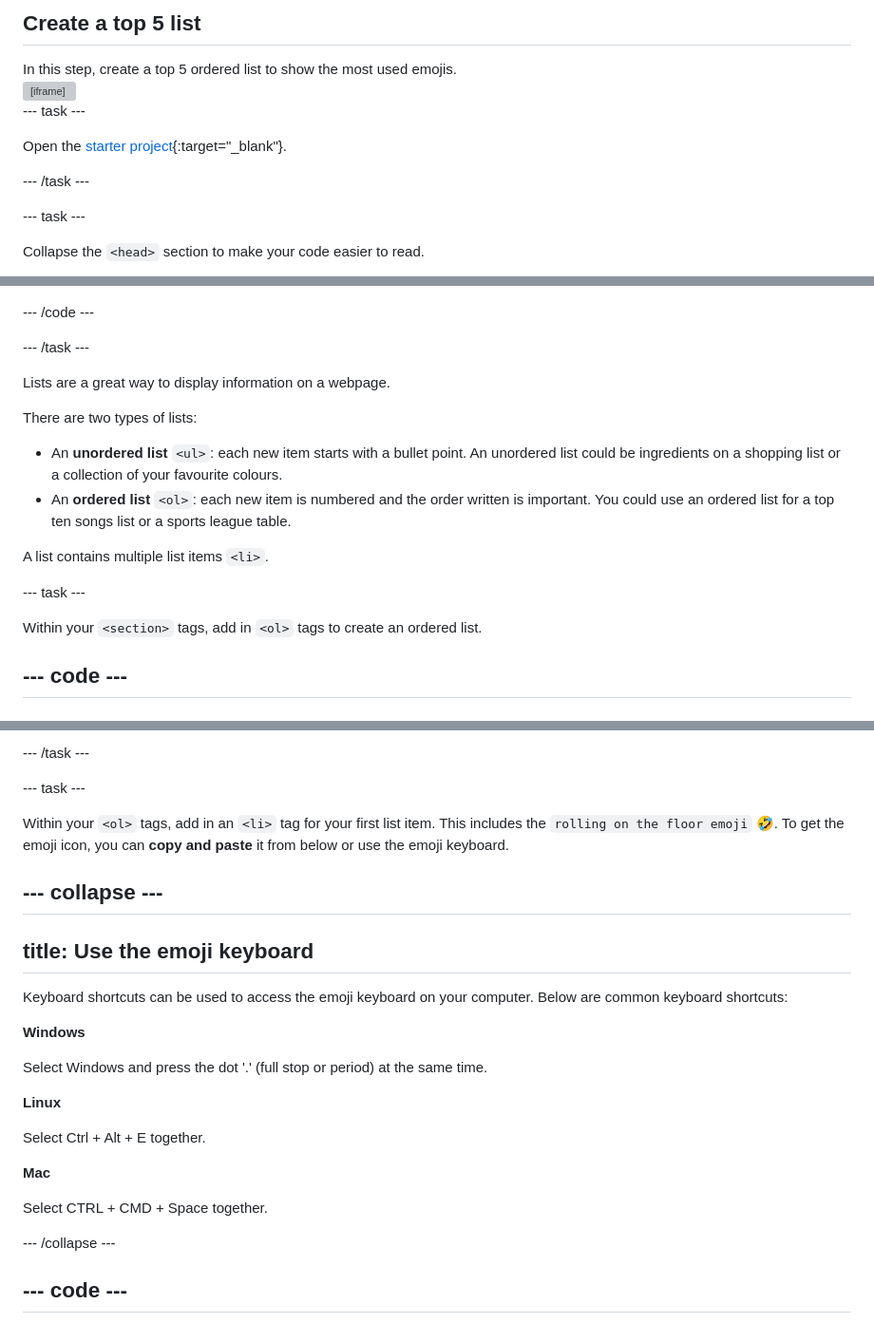
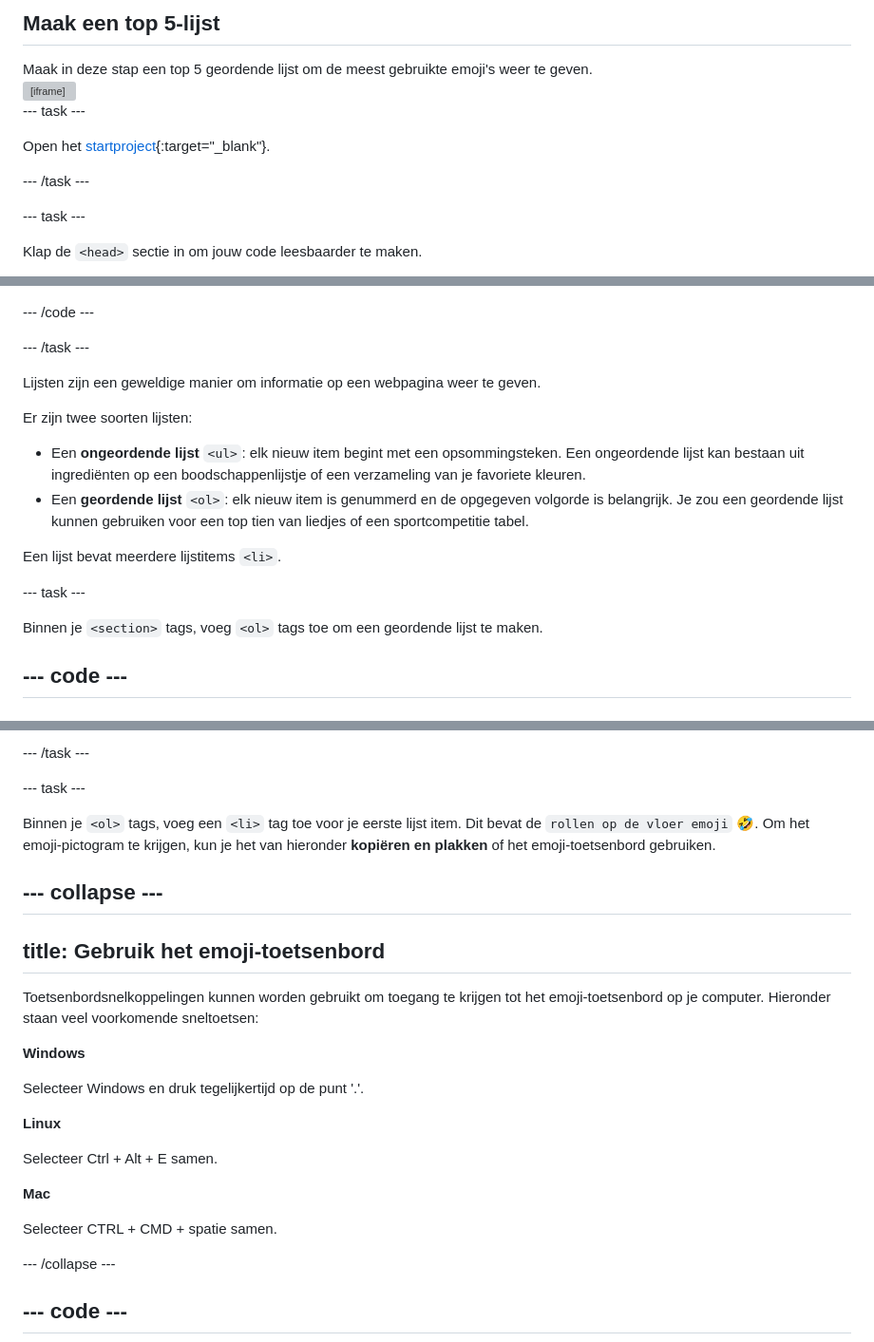
Before and after one commit to raspberrypilearning/top-5-emoji-list, a Markdown page: nl-NL/step_2.md, 3 parts joined by grey strips. Shown: that part at 95% size. Drawn GitHub-style; grey boxes are pictures that could not be loaded.

Commit message:
New translations step_2.md (Dutch)

```diff
--- a/nl-NL/step_2.md
+++ b/nl-NL/step_2.md
@@ -1,8 +1,8 @@
-## Create a top 5 list
+## Maak een top 5-lijst
 
 <div style="display: flex; flex-wrap: wrap">
 <div style="flex-basis: 200px; flex-grow: 1; margin-right: 15px;">
-In this step, create a top 5 ordered list to show the most used emojis.
+Maak in deze stap een top 5 geordende lijst om de meest gebruikte emoji's weer te geven.
 </div>
 <div>
 <iframe src="https://editor.raspberrypi.org/en/embed/viewer/top-5-emoji-list-step-2" width="500" height="400" frameborder="0" marginwidth="0" marginheight="0" allowfullscreen> </iframe>
@@ -11,11 +11,11 @@ In this step, create a top 5 ordered list to show the most used emojis.
 
 \--- task ---
 
-Open the [starter project](https://editor.raspberrypi.org/en/projects/top-5-emoji-list-starter){:target="_blank"}.
+Open het [startproject](https://editor.raspberrypi.org/en/projects/top-5-emoji-list-starter){:target="_blank"}.
 
 \--- /task ---
 
 \--- task ---
 
-Collapse the `<head>` section to make your code easier to read.
+Klap de `<head>` sectie in om jouw code leesbaarder te maken.
 
@@ -92,18 +92,18 @@ line_highlights: 35-37
 
 \--- /task ---
 
-Lists are a great way to display information on a webpage.
+Lijsten zijn een geweldige manier om informatie op een webpagina weer te geven.
 
-There are two types of lists:
+Er zijn twee soorten lijsten:
 
-- An **unordered list** `<ul>`: each new item starts with a bullet point. An unordered list could be ingredients on a shopping list or a collection of your favourite colours.
-- An **ordered list** `<ol>`: each new item is numbered and the order written is important. You could use an ordered list for a top ten songs list or a sports league table.
+- Een **ongeordende lijst** `<ul>`: elk nieuw item begint met een opsommingsteken. Een ongeordende lijst kan bestaan uit ingrediënten op een boodschappenlijstje of een verzameling van je favoriete kleuren.
+- Een **geordende lijst** `<ol>`: elk nieuw item is genummerd en de opgegeven volgorde is belangrijk. Je zou een geordende lijst kunnen gebruiken voor een top tien van liedjes of een sportcompetitie tabel.
 
-A list contains multiple list items `<li>`.
+Een lijst bevat meerdere lijstitems `<li>`.
 
 \--- task ---
 
-Within your `<section>` tags, add in `<ol>` tags to create an ordered list.
+Binnen je `<section>` tags, voeg `<ol>` tags toe om een geordende lijst te maken.
 
 ## --- code ---
 
@@ -131,25 +131,25 @@ line_highlights: 36-38
 
 \--- task ---
 
-Within your `<ol>` tags, add in an `<li>` tag for your first list item. This includes the `rolling on the floor emoji` 🤣. To get the emoji icon, you can **copy and paste** it from below or use the emoji keyboard.
+Binnen je `<ol>` tags, voeg een `<li>` tag toe voor je eerste lijst item. Dit bevat de `rollen op de vloer emoji` 🤣. Om het emoji-pictogram te krijgen, kun je het van hieronder **kopiëren en plakken** of het emoji-toetsenbord gebruiken.
 
 ## --- collapse ---
 
-## title: Use the emoji keyboard
+## title: Gebruik het emoji-toetsenbord
 
-Keyboard shortcuts can be used to access the emoji keyboard on your computer. Below are common keyboard shortcuts:
+Toetsenbordsnelkoppelingen kunnen worden gebruikt om toegang te krijgen tot het emoji-toetsenbord op je computer. Hieronder staan veel voorkomende sneltoetsen:
 
 **Windows**
 
-Select Windows and press the dot '.' (full stop or period) at the same time.
+Selecteer Windows en druk tegelijkertijd op de punt '.'.
 
 **Linux**
 
-Select Ctrl + Alt + E together.
+Selecteer Ctrl + Alt + E samen.
 
 **Mac**
 
-Select CTRL + CMD + Space together.
+Selecteer CTRL + CMD + spatie samen.
 
 \--- /collapse ---
 
```
Also changed, not shown: other parts of nl-NL/step_2.md (+13 -13 lines).
